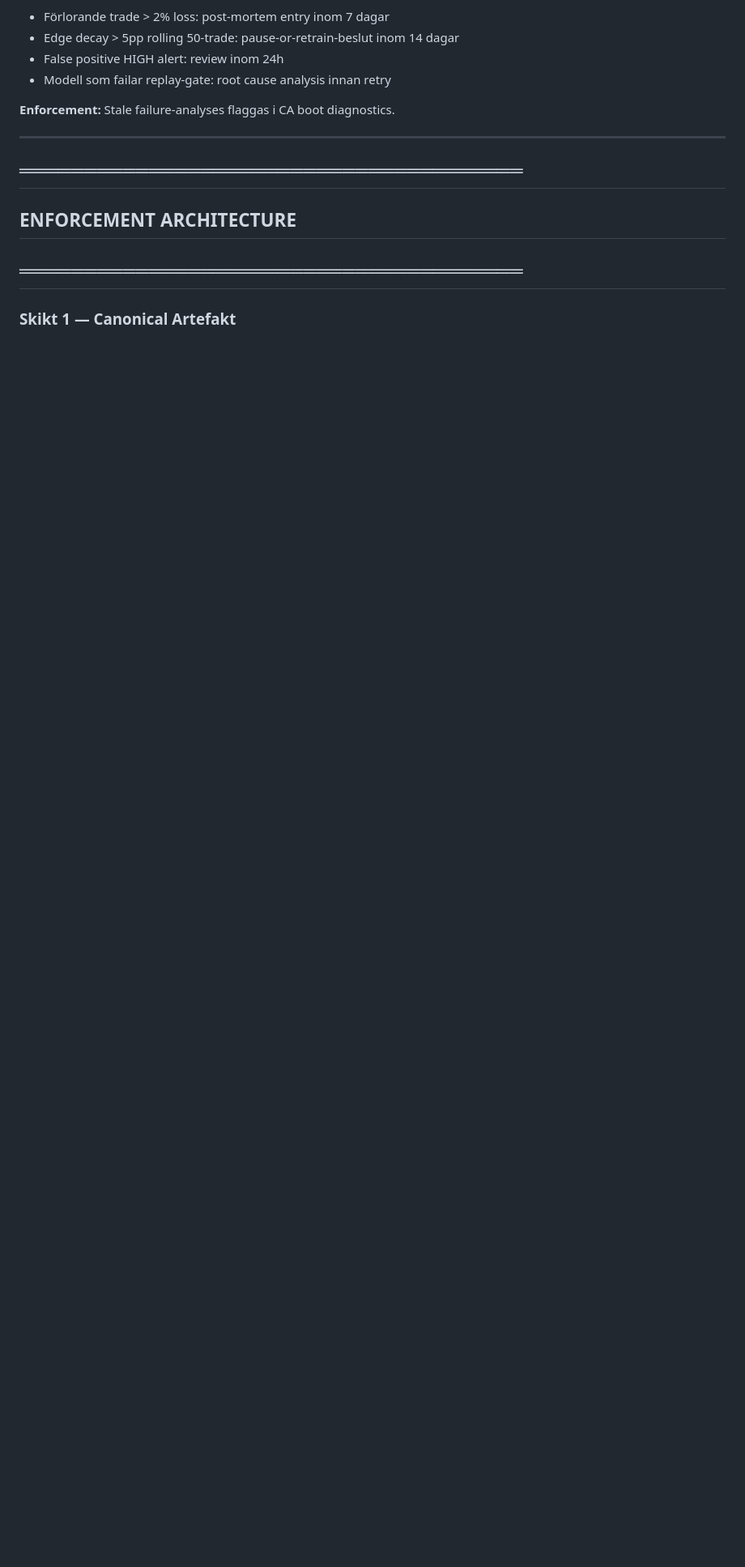
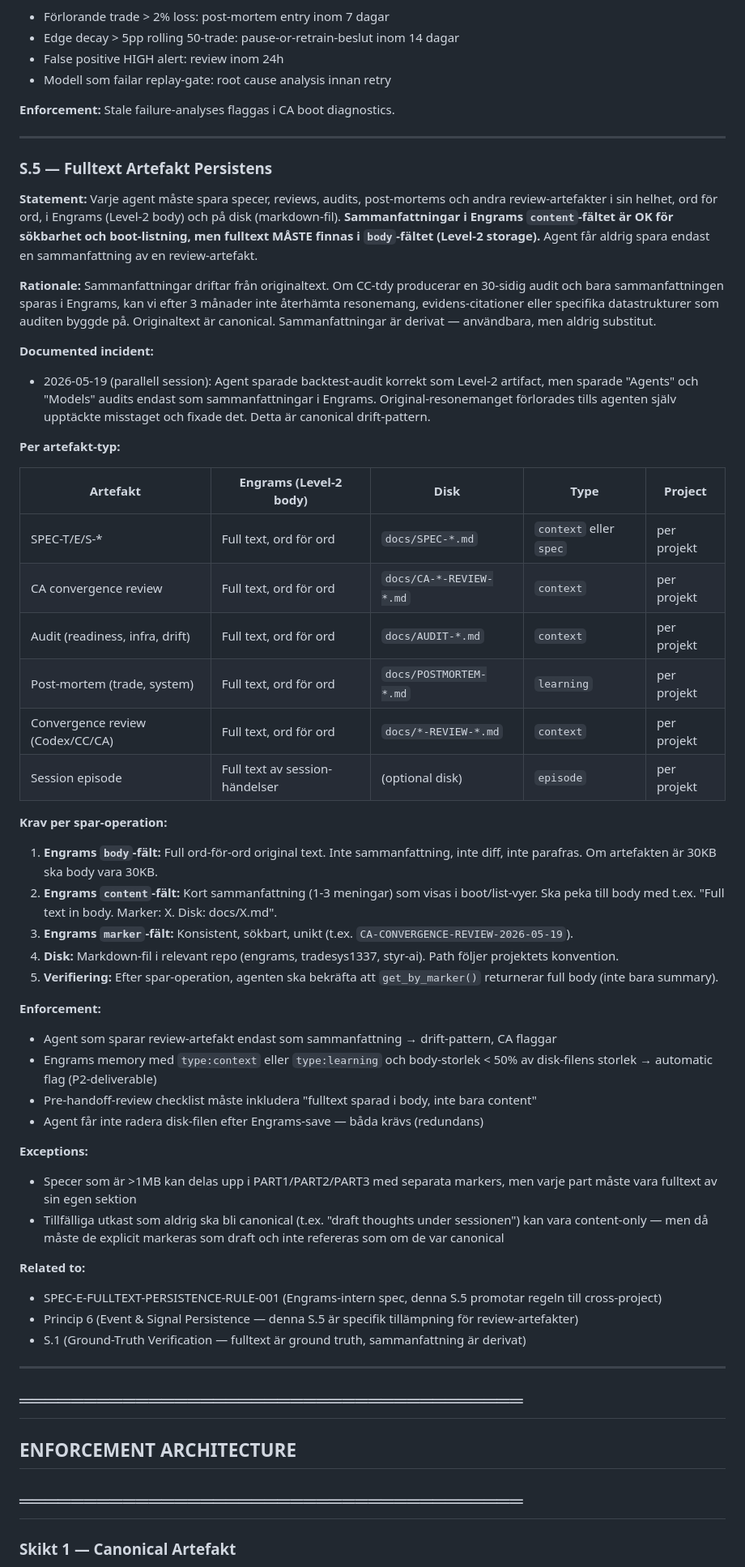
Before and after one commit to gustavkall/styr-ai, a Markdown page: docs/CORE-PRINCIPLES-V1.md, the part around one of its changes. Shown at 81% size. Drawn GitHub-style; blank space fills up the shorter version.

Commit message:
spec(governance): v1.1 — add S.5 Fulltext Artefact Persistence + extend Princip 6
Triggered by parallel-session incident 2026-05-19:
Agent saved backtest audit correctly as Level-2 artifact, but saved
"Agents" and "Models" audits only as summaries in Engrams. Original
reasoning was lost until agent caught its own mistake.

Changes:
- Princip 6 (Event & Signal Persistence): extended to explicitly
  include review artifacts (specs/audits/post-mortems/reviews)
- New S.5 — Fulltext Artefact Persistence: all agents must save
  full original text in Engrams body (Level-2) AND on disk. Content
  field is for summaries only, body must be ord-för-ord original.
- Per-artifact-type table with required type/project conventions
- Promotes SPEC-E-FULLTEXT-PERSISTENCE-RULE-001 from Engrams-internal
  to cross-project enforcement
- Updated drift-patterns list, summary table, version history

Status: STILL UTKAST — awaiting Codex review + Gustav approval.

```diff
--- a/docs/CORE-PRINCIPLES-V1.md
+++ b/docs/CORE-PRINCIPLES-V1.md
@@ -523,6 +526,53 @@ Misslyckade trades, modeller och signaler analyseras lika rigoröst som framgån
 
 ---
 
+### S.5 — Fulltext Artefakt Persistens
+
+**Statement:**
+Varje agent måste spara specer, reviews, audits, post-mortems och andra review-artefakter i sin helhet, ord för ord, i Engrams (Level-2 body) och på disk (markdown-fil). **Sammanfattningar i Engrams `content`-fältet är OK för sökbarhet och boot-listning, men fulltext MÅSTE finnas i `body`-fältet (Level-2 storage).** Agent får aldrig spara endast en sammanfattning av en review-artefakt.
+
+**Rationale:**
+Sammanfattningar driftar från originaltext. Om CC-tdy producerar en 30-sidig audit och bara sammanfattningen sparas i Engrams, kan vi efter 3 månader inte återhämta resonemang, evidens-citationer eller specifika datastrukturer som auditen byggde på. Originaltext är canonical. Sammanfattningar är derivat — användbara, men aldrig substitut.
+
+**Documented incident:**
+- 2026-05-19 (parallell session): Agent sparade backtest-audit korrekt som Level-2 artifact, men sparade "Agents" och "Models" audits endast som sammanfattningar i Engrams. Original-resonemanget förlorades tills agenten själv upptäckte misstaget och fixade det. Detta är canonical drift-pattern.
+
+**Per artefakt-typ:**
+
+| Artefakt | Engrams (Level-2 body) | Disk | Type | Project |
+|----------|------------------------|------|------|---------|
+| SPEC-T/E/S-* | Full text, ord för ord | `docs/SPEC-*.md` | `context` eller `spec` | per projekt |
+| CA convergence review | Full text, ord för ord | `docs/CA-*-REVIEW-*.md` | `context` | per projekt |
+| Audit (readiness, infra, drift) | Full text, ord för ord | `docs/AUDIT-*.md` | `context` | per projekt |
+| Post-mortem (trade, system) | Full text, ord för ord | `docs/POSTMORTEM-*.md` | `learning` | per projekt |
+| Convergence review (Codex/CC/CA) | Full text, ord för ord | `docs/*-REVIEW-*.md` | `context` | per projekt |
+| Session episode | Full text av session-händelser | (optional disk) | `episode` | per projekt |
+
+**Krav per spar-operation:**
+
+1. **Engrams `body`-fält:** Full ord-för-ord original text. Inte sammanfattning, inte diff, inte parafras. Om artefakten är 30KB ska body vara 30KB.
+2. **Engrams `content`-fält:** Kort sammanfattning (1-3 meningar) som visas i boot/list-vyer. Ska peka till body med t.ex. "Full text in body. Marker: X. Disk: docs/X.md".
+3. **Engrams `marker`-fält:** Konsistent, sökbart, unikt (t.ex. `CA-CONVERGENCE-REVIEW-2026-05-19`).
+4. **Disk:** Markdown-fil i relevant repo (engrams, tradesys1337, styr-ai). Path följer projektets konvention.
+5. **Verifiering:** Efter spar-operation, agenten ska bekräfta att `get_by_marker()` returnerar full body (inte bara summary).
+
+**Enforcement:**
+- Agent som sparar review-artefakt endast som sammanfattning → drift-pattern, CA flaggar
+- Engrams memory med `type:context` eller `type:learning` och body-storlek < 50% av disk-filens storlek → automatic flag (P2-deliverable)
+- Pre-handoff-review checklist måste inkludera "fulltext sparad i body, inte bara content"
+- Agent får inte radera disk-filen efter Engrams-save — båda krävs (redundans)
+
+**Exceptions:**
+- Specer som är >1MB kan delas upp i PART1/PART2/PART3 med separata markers, men varje part måste vara fulltext av sin egen sektion
+- Tillfälliga utkast som aldrig ska bli canonical (t.ex. "draft thoughts under sessionen") kan vara content-only — men då måste de explicit markeras som draft och inte refereras som om de var canonical
+
+**Related to:**
+- SPEC-E-FULLTEXT-PERSISTENCE-RULE-001 (Engrams-intern spec, denna S.5 promotar regeln till cross-project)
+- Princip 6 (Event & Signal Persistence — denna S.5 är specifik tillämpning för review-artefakter)
+- S.1 (Ground-Truth Verification — fulltext är ground truth, sammanfattning är derivat)
+
+---
+
 ## ═══════════════════════════════════════
 ## ENFORCEMENT ARCHITECTURE
 ## ═══════════════════════════════════════
```
Also changed, not shown: other parts of docs/CORE-PRINCIPLES-V1.md (+14 -6 lines).
